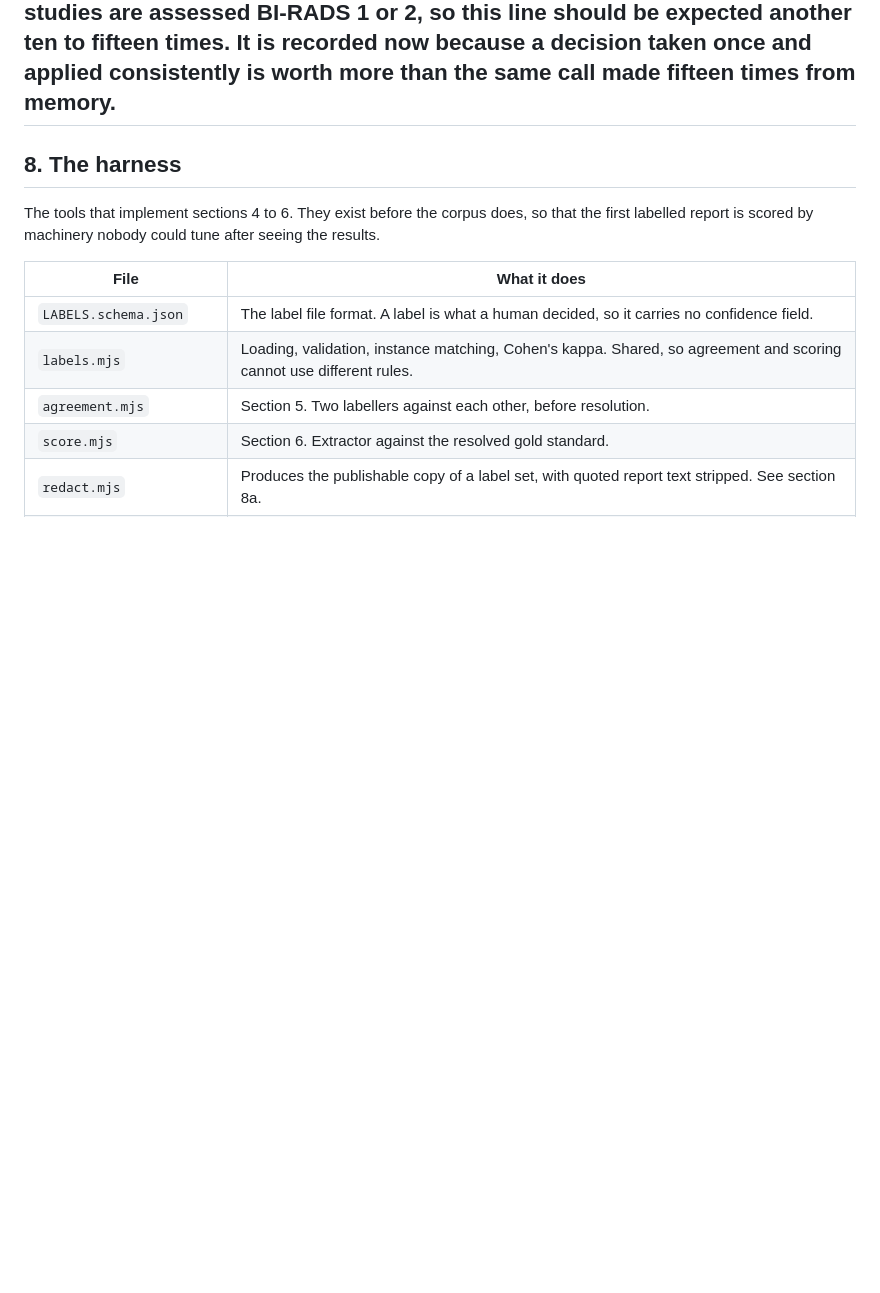
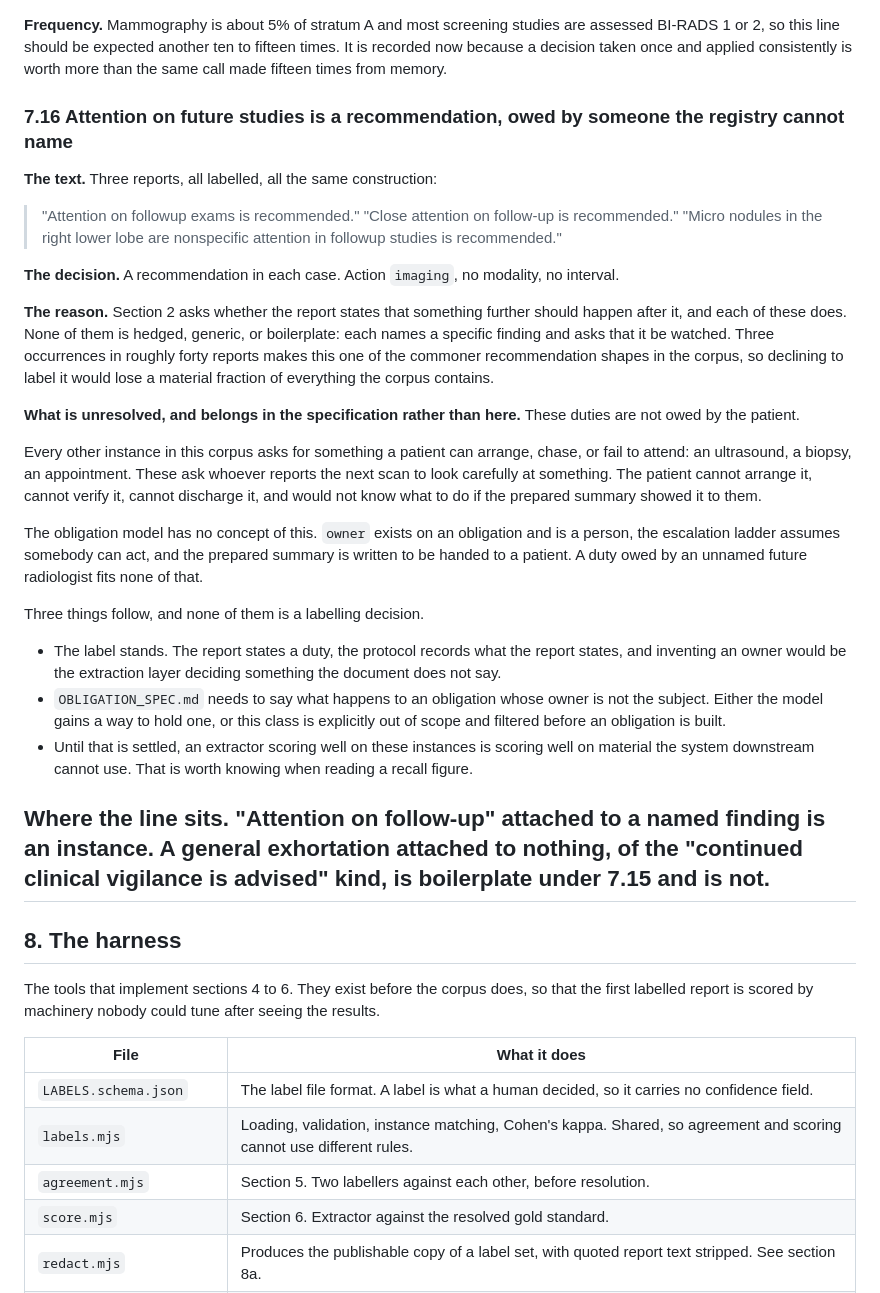
Before and after one commit to sufu786/amanah, a Markdown page: extraction/LABELLING.md, the part around the change. Rendered like a GitHub page; blank space fills up the shorter version.

Commit message:
docs(labelling): precedent 7.16, attention on future studies, and who owes it
Three reports in roughly forty carry the same construction: attention on followup
exams is recommended, close attention on follow-up is recommended, attention in
followup studies is recommended. All three label as recommendations. Each names a
specific finding and asks that it be watched, so none is boilerplate under 7.15,
and at three occurrences this is one of the commoner shapes in the corpus.

The precedent exists for the part labelling cannot settle. These duties are not
owed by the patient. Every other instance in this corpus asks for something a
patient can arrange, chase or fail to attend. These ask whoever reports the next
scan to look carefully at something, which the patient cannot arrange, verify or
discharge, and would not know what to do with if the prepared summary showed it
to them.

The obligation model has no concept of that. owner is a person, the escalation
ladder assumes somebody can act, and the prepared summary is written to be handed
to a patient. A duty owed by an unnamed future radiologist fits none of it.

The label still stands, because the report states a duty and inventing an owner
would be the extraction layer deciding what the document does not say. What
follows is for OBLIGATION_SPEC.md: either the model gains a way to hold an
obligation whose owner is not the subject, or the class is declared out of scope
and filtered before an obligation is built. Until then, an extractor scoring well
on these instances is scoring well on material the system downstream cannot use,
which is worth knowing when reading a recall figure.

```diff
--- a/extraction/LABELLING.md
+++ b/extraction/LABELLING.md
@@ -624,6 +624,49 @@ word recommendation appears above it.
 1 or 2, so this line should be expected another ten to fifteen times. It is recorded now because a
 decision taken once and applied consistently is worth more than the same call made fifteen times
 from memory.
+
+### 7.16 Attention on future studies is a recommendation, owed by someone the registry cannot name
+
+**The text.** Three reports, all labelled, all the same construction:
+
+> "Attention on followup exams is recommended."
+> "Close attention on follow-up is recommended."
+> "Micro nodules in the right lower lobe are nonspecific attention in followup studies is
+> recommended."
+
+**The decision.** A recommendation in each case. Action `imaging`, no modality, no interval.
+
+**The reason.** Section 2 asks whether the report states that something further should happen after
+it, and each of these does. None of them is hedged, generic, or boilerplate: each names a specific
+finding and asks that it be watched. Three occurrences in roughly forty reports makes this one of
+the commoner recommendation shapes in the corpus, so declining to label it would lose a material
+fraction of everything the corpus contains.
+
+**What is unresolved, and belongs in the specification rather than here.** These duties are not owed
+by the patient.
+
+Every other instance in this corpus asks for something a patient can arrange, chase, or fail to
+attend: an ultrasound, a biopsy, an appointment. These ask whoever reports the next scan to look
+carefully at something. The patient cannot arrange it, cannot verify it, cannot discharge it, and
+would not know what to do if the prepared summary showed it to them.
+
+The obligation model has no concept of this. `owner` exists on an obligation and is a person, the
+escalation ladder assumes somebody can act, and the prepared summary is written to be handed to a
+patient. A duty owed by an unnamed future radiologist fits none of that.
+
+Three things follow, and none of them is a labelling decision.
+
+- The label stands. The report states a duty, the protocol records what the report states, and
+  inventing an owner would be the extraction layer deciding something the document does not say.
+- `OBLIGATION_SPEC.md` needs to say what happens to an obligation whose owner is not the subject.
+  Either the model gains a way to hold one, or this class is explicitly out of scope and filtered
+  before an obligation is built.
+- Until that is settled, an extractor scoring well on these instances is scoring well on material
+  the system downstream cannot use. That is worth knowing when reading a recall figure.
+
+**Where the line sits.** "Attention on follow-up" attached to a named finding is an instance. A
+general exhortation attached to nothing, of the "continued clinical vigilance is advised" kind, is
+boilerplate under 7.15 and is not.
 ---
 
 ## 8. The harness
```
